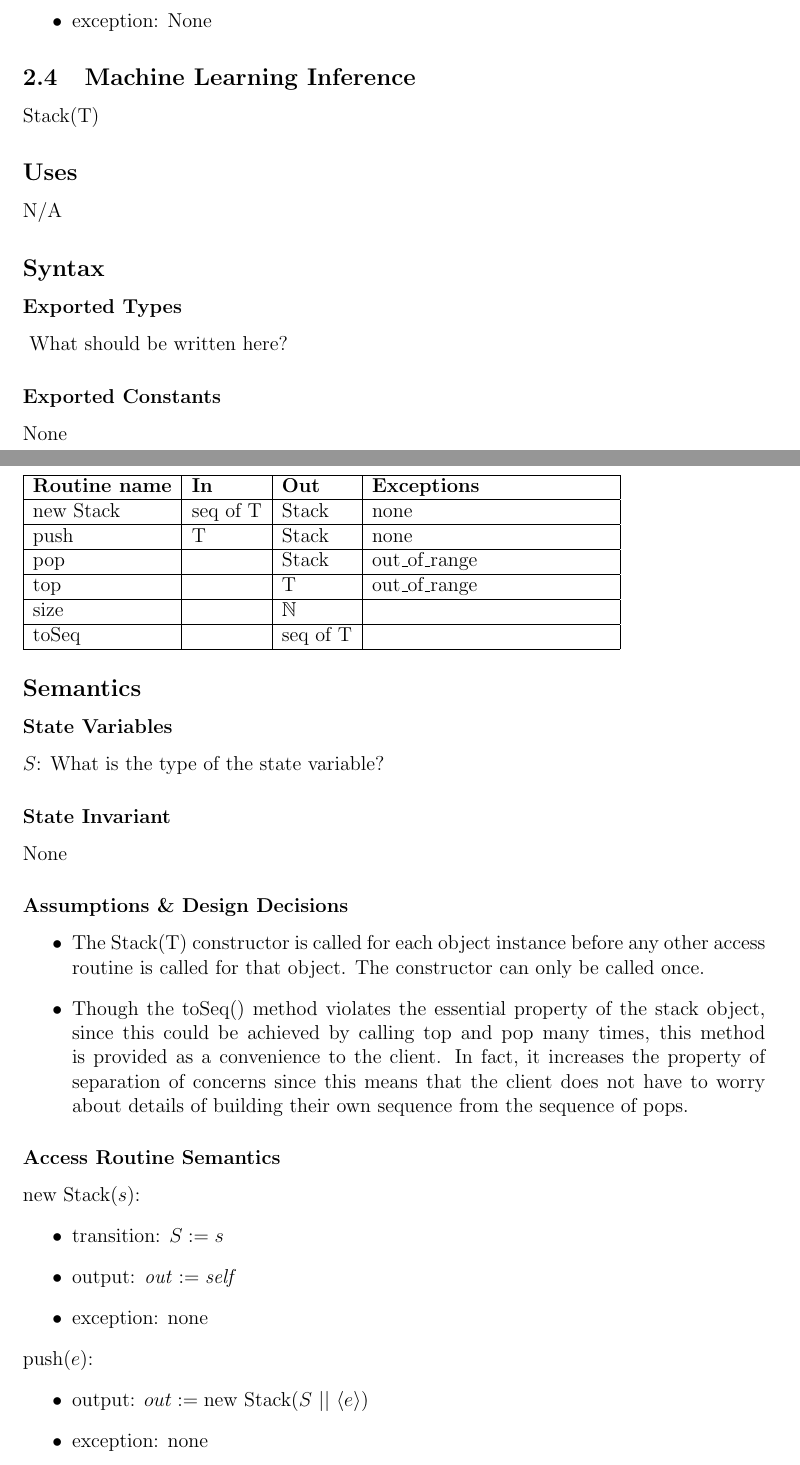
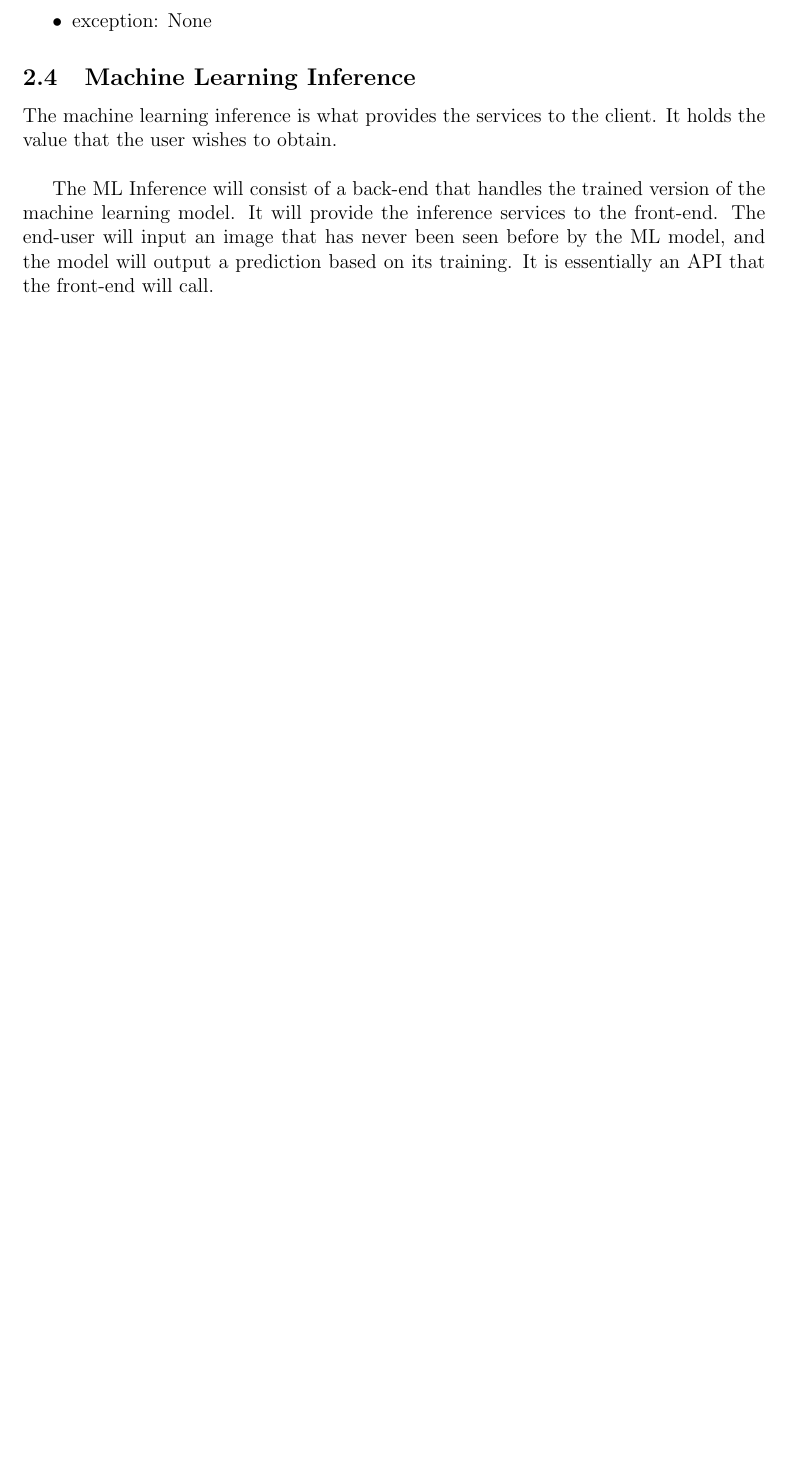
Before and after one commit to jessica-dl/2XB3-Report, a LaTeX document (report.tex): two parts of pages 8 and 9 of 10 before the commit and part of page 8 of 8 after it, the two joined at a grey line, cut so that both start at the same text, the shorter picture padded with empty space. Compiled offline with pdfLaTeX.

Commit message:
Added information for ML inference

```diff
--- a/report.tex
+++ b/report.tex
@@ -373,78 +372,7 @@ new Stack($s$):
 
 \subsection {Machine Learning Inference}
 
-Stack(T)
+The machine learning inference is what provides the services to the client. It holds the value that the user wishes to obtain.\\
 
-\subsection* {Uses}
+The ML Inference will consist of a back-end that handles the trained version of the machine learning model. It will provide the inference services to the front-end. The end-user will input an image that has never been seen before by the ML model, and the model will output a prediction based on its training. It is essentially an API that the front-end will call.
 
-N/A
-
-\subsection* {Syntax}
-
-\subsubsection* {Exported Types}
-
-\ {What should be written here?}
-
-\subsubsection* {Exported Constants}
-
-None
-
-\subsubsection* {Exported Access Programs}
-
-\begin{tabular}{| l | l | l | p{5cm} |}
-\hline
-\textbf{Routine name} & \textbf{In} & \textbf{Out} & \textbf{Exceptions}\\
-\hline
-new Stack & seq of T & Stack & none\\
-\hline
-push & T & Stack & none\\
-\hline
-pop & & Stack & out\_of\_range\\
-\hline
-top & & T & out\_of\_range\\
-\hline
-size & & $\mathbb{N}$ & \\
-\hline
-toSeq& & seq of T & \\
-\hline
-\end{tabular}
-
-\subsection* {Semantics}
-
-\subsubsection* {State Variables}
-
-$S$:  {What is the type of the state variable?}
-
-\subsubsection* {State Invariant}
-
-None
-
-\subsubsection* {Assumptions \& Design Decisions}
-
-\begin{itemize}
-\item The Stack(T) constructor is called for each object instance before any
-  other access routine is called for that object.  The constructor can only be
-  called once.
-\item Though the toSeq() method violates the essential property of the stack
-  object, since this could be achieved by calling top and pop many times, this
-  method is provided as a convenience to the client. In fact, it increases the
-  property of separation of concerns since this means that the client does not
-  have to worry about details of building their own sequence from the sequence
-  of pops.
-\end{itemize}
-
-\subsubsection* {Access Routine Semantics}
-
-new Stack($s$):
-\begin{itemize}
-\item transition: $S := s$
-
-\item output: $\mathit{out} := \mathit{self}$
-\item exception: none
-\end{itemize}
-
-\noindent push($e$):
-\begin{itemize}
-\item output: $out := \text{new Stack}(S\ ||\ \langle e \rangle)$
-\item exception: none
-\end{itemize}
```
Also changed, not shown: report.tex (42 more changed lines).
